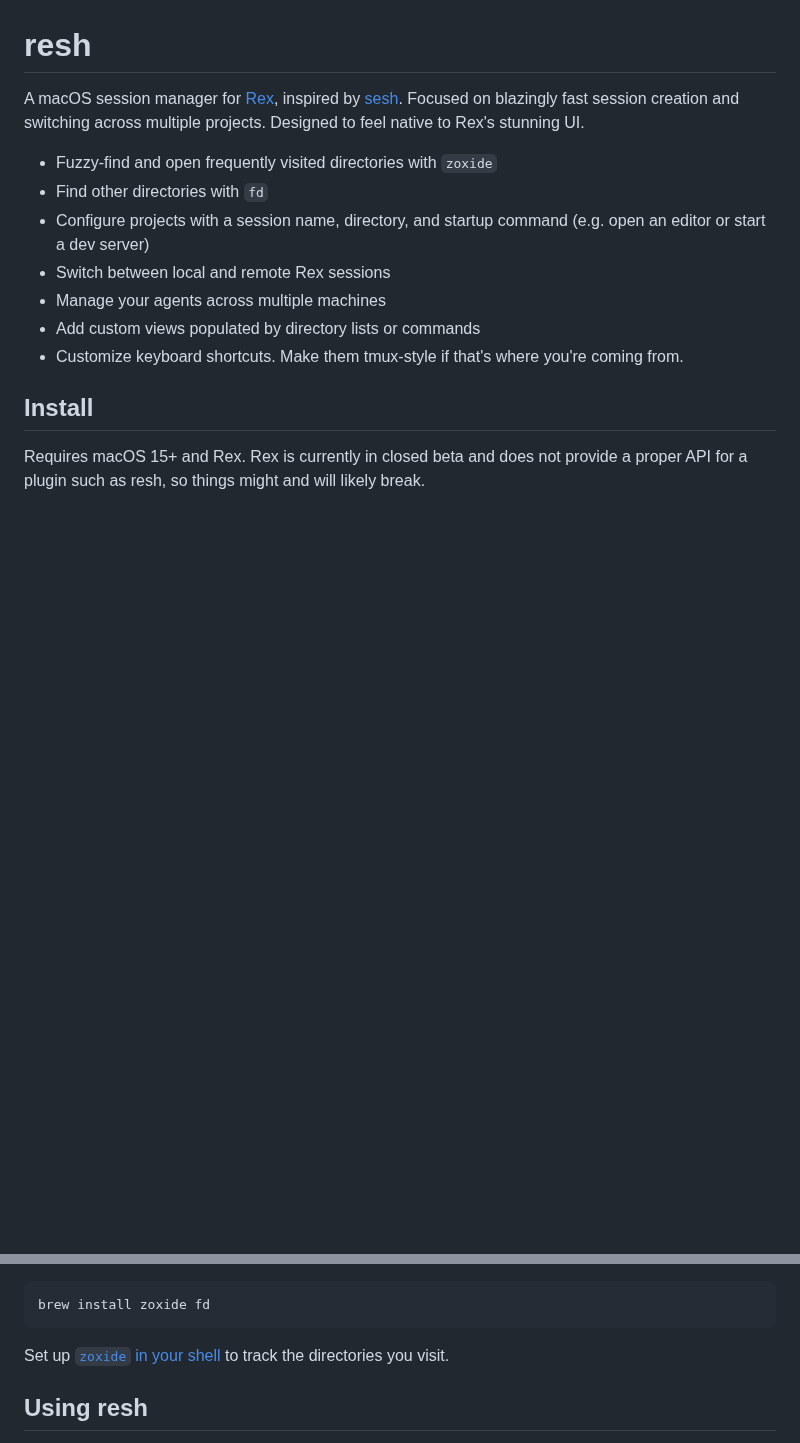
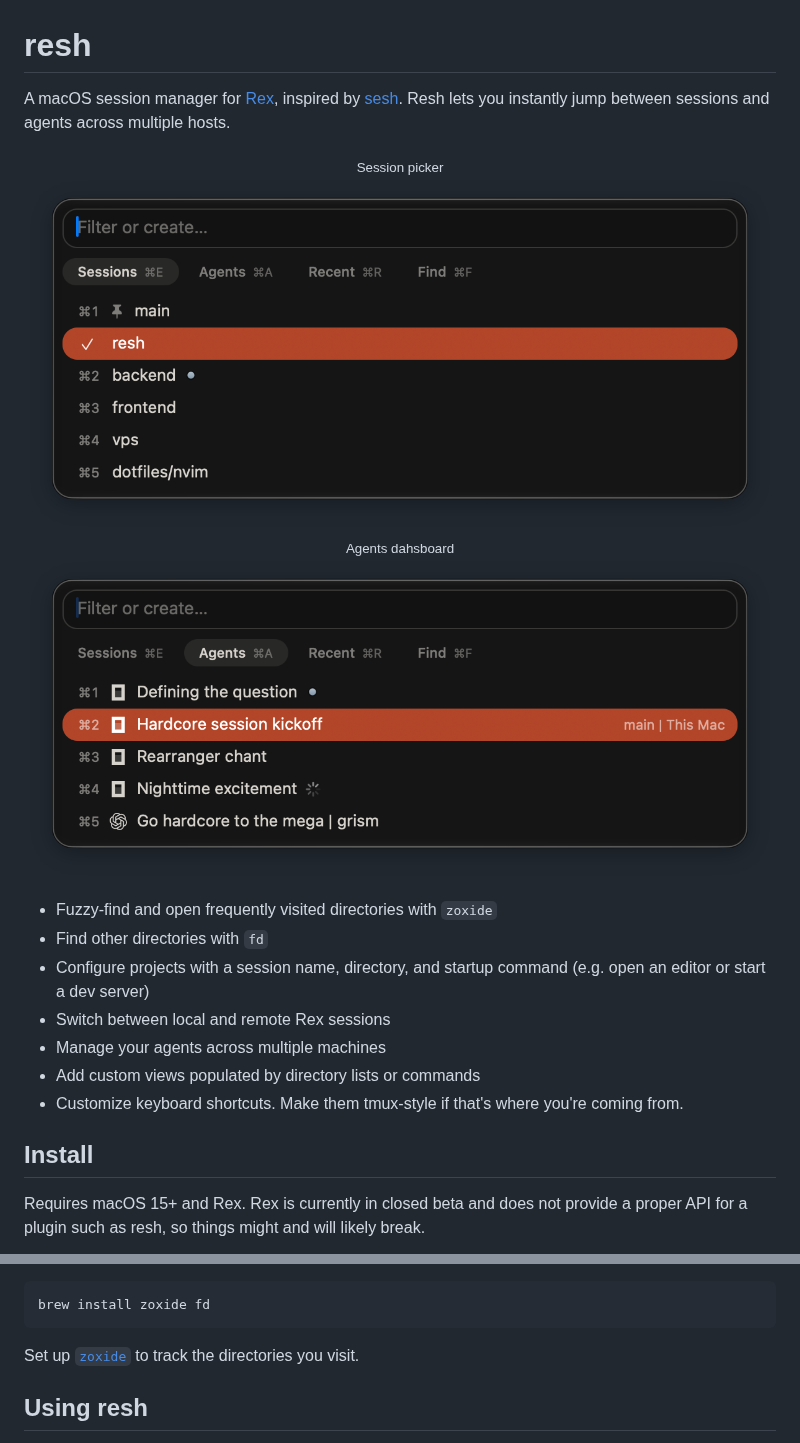
Before and after one commit to CruelAddict/resh, a Markdown page: README.md, 2 parts joined by grey strips. GitHub-like rendering; pictures changed too: docs/agents-view.png (added), docs/showcase.png (added); blank space fills up the shorter version.

Commit message:
docs: add showcase

````diff
--- a/README.md
+++ b/README.md
@@ -1,9 +1,15 @@
 # resh
 
 A macOS session manager for [Rex](https://www.superlogical.com/), inspired by
-[sesh](https://github.com/joshmedeski/sesh). Focused on blazingly fast session
-creation and switching across multiple projects. Designed to feel native to
-Rex's stunning UI.
+[sesh](https://github.com/joshmedeski/sesh). Resh lets you instantly jump
+between sessions and agents across multiple hosts.
+
+<p align="center">
+  <sub>Session picker</sub><br>
+  <img src="docs/showcase.png" alt="resh session picker"><br>
+  <sub>Agents dahsboard</sub><br>
+  <img src="docs/agents-view.png" alt="resh agents view">
+</p>
 
 - Fuzzy-find and open frequently visited directories with `zoxide`
 - Find other directories with `fd`
@@ -29,7 +35,7 @@ To find directories with `Recent` and `Find`, install the optional dependencies
 brew install zoxide fd
 ```
 
-Set up [`zoxide` in your shell](https://github.com/ajeetdsouza/zoxide#installation) to
+Set up [`zoxide`](https://github.com/ajeetdsouza/zoxide#installation) to
 track the directories you visit.
 
 ## Using resh
````
